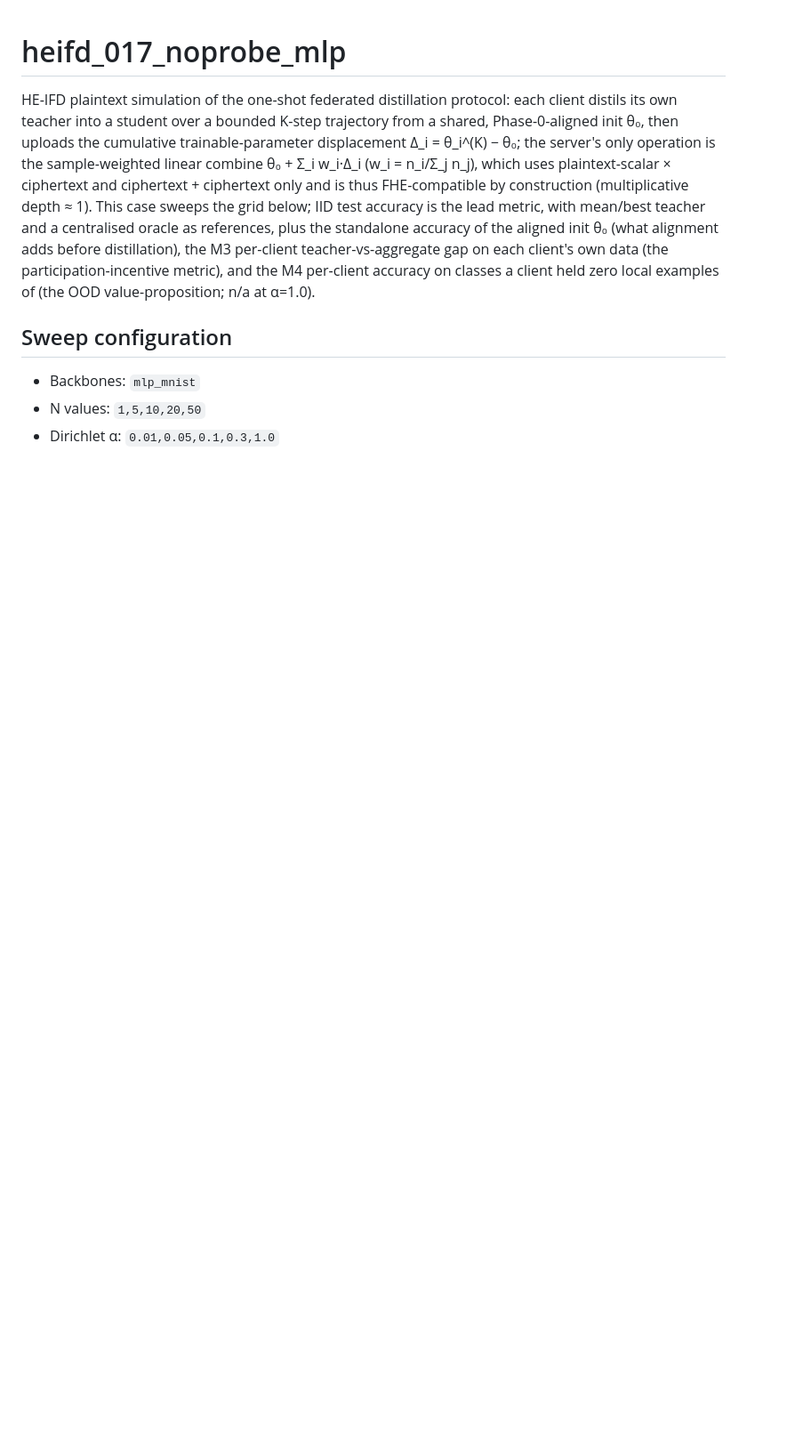
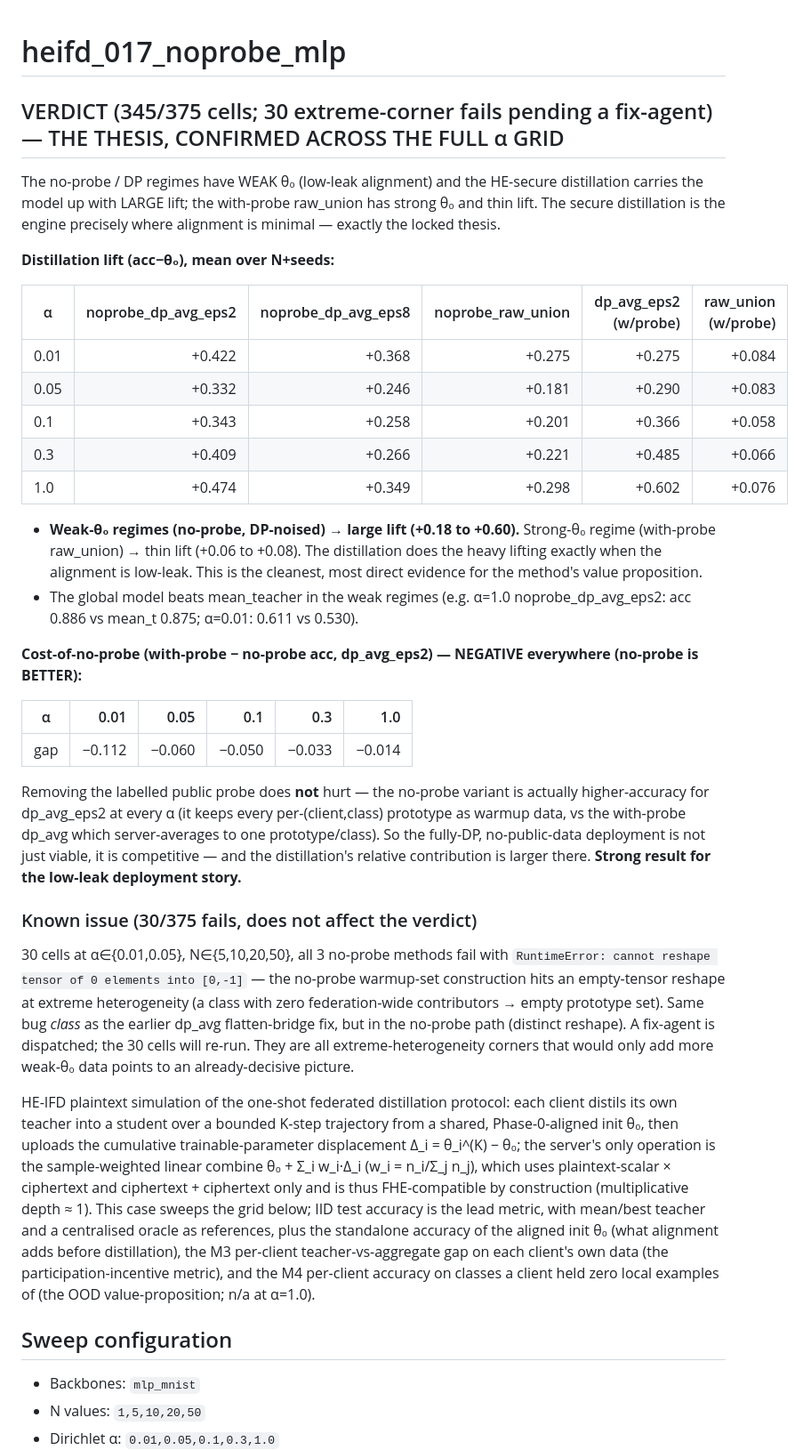
Before and after one commit to hkanpak21/HE-IFD, a Markdown page: results/heifd_017_noprobe_mlp/README.md, the part around the change. Shown at 89% size. GitHub-like rendering; blank space fills up the shorter version.

Commit message:
results: 017 no-probe grid verdict — THESIS CONFIRMED across full alpha grid
345/375 cells. Weak-theta0 regimes (no-probe, DP-noised) -> LARGE distillation
lift (+0.18 to +0.60); with-probe raw_union strong theta0 -> thin lift (+0.06-0.08).
The secure distillation is the engine where alignment is low-leak. Cost-of-no-probe
NEGATIVE everywhere (no-probe BETTER for dp_avg_eps2: -0.11 at a=0.01 -> -0.014 at
a=1.0) -> fully-DP no-public-data deployment is competitive. 30 extreme-corner
fails (empty-tensor reshape in no-probe path) -> fix-agent dispatched.

```diff
--- a/results/heifd_017_noprobe_mlp/README.md
+++ b/results/heifd_017_noprobe_mlp/README.md
@@ -1,4 +1,34 @@
 # heifd_017_noprobe_mlp
+
+## VERDICT (345/375 cells; 30 extreme-corner fails pending a fix-agent) — THE THESIS, CONFIRMED ACROSS THE FULL α GRID
+
+The no-probe / DP regimes have WEAK θ₀ (low-leak alignment) and the HE-secure distillation carries the model up with LARGE lift; the with-probe raw_union has strong θ₀ and thin lift. The secure distillation is the engine precisely where alignment is minimal — exactly the locked thesis.
+
+**Distillation lift (acc−θ₀), mean over N+seeds:**
+
+| α | noprobe_dp_avg_eps2 | noprobe_dp_avg_eps8 | noprobe_raw_union | dp_avg_eps2 (w/probe) | raw_union (w/probe) |
+|---|---:|---:|---:|---:|---:|
+| 0.01 | +0.422 | +0.368 | +0.275 | +0.275 | +0.084 |
+| 0.05 | +0.332 | +0.246 | +0.181 | +0.290 | +0.083 |
+| 0.1 | +0.343 | +0.258 | +0.201 | +0.366 | +0.058 |
+| 0.3 | +0.409 | +0.266 | +0.221 | +0.485 | +0.066 |
+| 1.0 | +0.474 | +0.349 | +0.298 | +0.602 | +0.076 |
+
+- **Weak-θ₀ regimes (no-probe, DP-noised) → large lift (+0.18 to +0.60).** Strong-θ₀ regime (with-probe raw_union) → thin lift (+0.06 to +0.08). The distillation does the heavy lifting exactly when the alignment is low-leak. This is the cleanest, most direct evidence for the method's value proposition.
+- The global model beats mean_teacher in the weak regimes (e.g. α=1.0 noprobe_dp_avg_eps2: acc 0.886 vs mean_t 0.875; α=0.01: 0.611 vs 0.530).
+
+**Cost-of-no-probe (with-probe − no-probe acc, dp_avg_eps2) — NEGATIVE everywhere (no-probe is BETTER):**
+
+| α | 0.01 | 0.05 | 0.1 | 0.3 | 1.0 |
+|---|---:|---:|---:|---:|---:|
+| gap | −0.112 | −0.060 | −0.050 | −0.033 | −0.014 |
+
+Removing the labelled public probe does **not** hurt — the no-probe variant is actually higher-accuracy for dp_avg_eps2 at every α (it keeps every per-(client,class) prototype as warmup data, vs the with-probe dp_avg which server-averages to one prototype/class). So the fully-DP, no-public-data deployment is not just viable, it is competitive — and the distillation's relative contribution is larger there. **Strong result for the low-leak deployment story.**
+
+### Known issue (30/375 fails, does not affect the verdict)
+30 cells at α∈{0.01,0.05}, N∈{5,10,20,50}, all 3 no-probe methods fail with `RuntimeError: cannot reshape tensor of 0 elements into [0,-1]` — the no-probe warmup-set construction hits an empty-tensor reshape at extreme heterogeneity (a class with zero federation-wide contributors → empty prototype set). Same bug *class* as the earlier dp_avg flatten-bridge fix, but in the no-probe path (distinct reshape). A fix-agent is dispatched; the 30 cells will re-run. They are all extreme-heterogeneity corners that would only add more weak-θ₀ data points to an already-decisive picture.
+
+
 
 HE-IFD plaintext simulation of the one-shot federated distillation protocol: each client distils its own teacher into a student over a bounded K-step trajectory from a shared, Phase-0-aligned init θ₀, then uploads the cumulative trainable-parameter displacement Δ_i = θ_i^(K) − θ₀; the server's only operation is the sample-weighted linear combine θ₀ + Σ_i w_i·Δ_i (w_i = n_i/Σ_j n_j), which uses plaintext-scalar × ciphertext and ciphertext + ciphertext only and is thus FHE-compatible by construction (multiplicative depth ≈ 1). This case sweeps the grid below; IID test accuracy is the lead metric, with mean/best teacher and a centralised oracle as references, plus the standalone accuracy of the aligned init θ₀ (what alignment adds before distillation), the M3 per-client teacher-vs-aggregate gap on each client's own data (the participation-incentive metric), and the M4 per-client accuracy on classes a client held zero local examples of (the OOD value-proposition; n/a at α=1.0).
 
```
